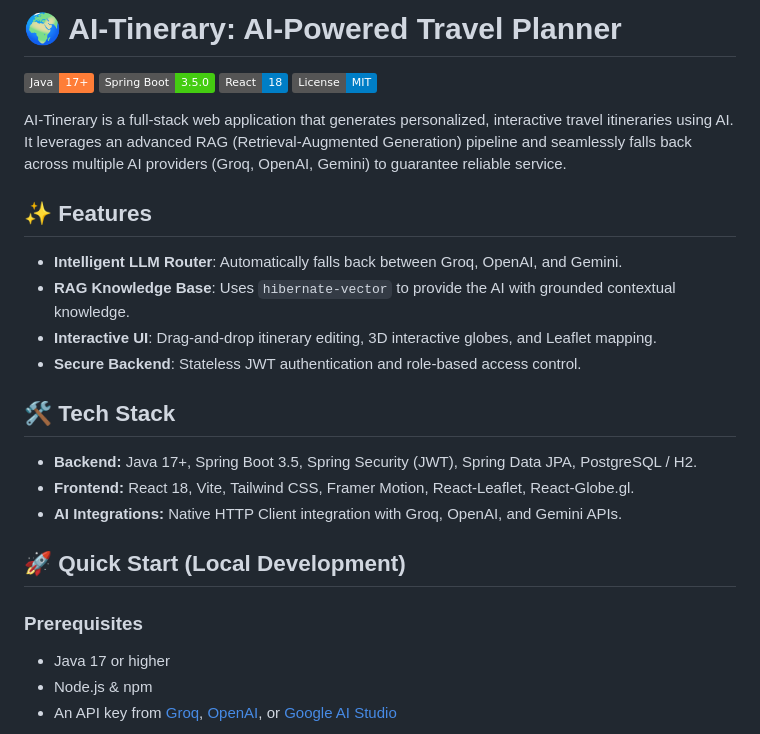
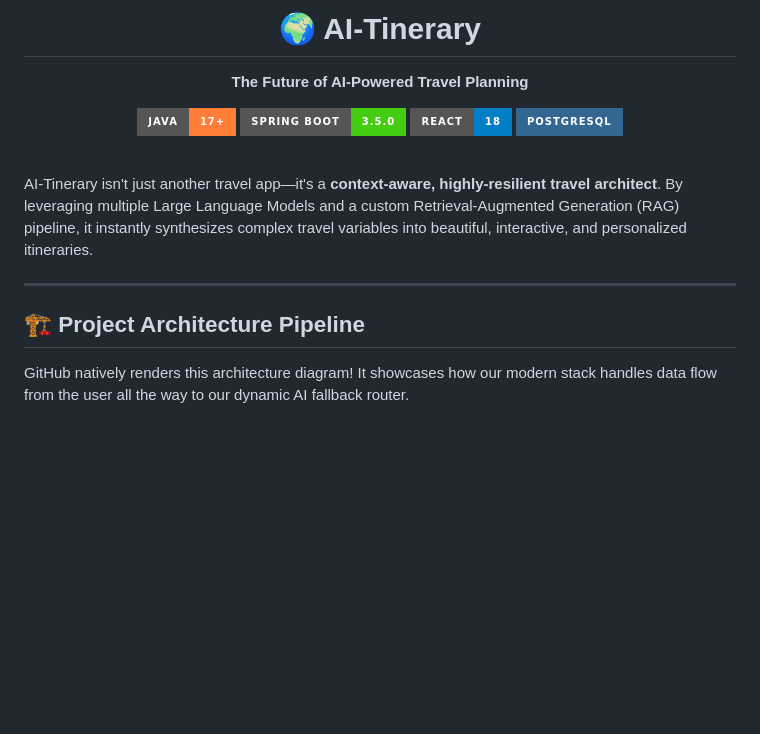
Before and after one commit to AbdulKalamU/Ai-tinerary, a Markdown page: README.md, the part around one of its changes. Drawn GitHub-style; badges without logos; blank space fills up the shorter version.

```diff
--- a/README.md
+++ b/README.md
@@ -1,27 +1,20 @@
-# 🌍 AI-Tinerary: AI-Powered Travel Planner
+<div align="center">
+  <h1>🌍 AI-Tinerary</h1>
+  <p><strong>The Future of AI-Powered Travel Planning</strong></p>
 
-[![Java](https://img.shields.io/badge/Java-17%2B-orange.svg)](https://openjdk.org/)
-[![Spring Boot](https://img.shields.io/badge/Spring%20Boot-3.5.0-brightgreen.svg)](https://spring.io/projects/spring-boot)
-[![React](https://img.shields.io/badge/React-18-blue.svg)](https://react.dev/)
-[![License](https://img.shields.io/badge/License-MIT-blue.svg)](LICENSE)
+  [![Java](https://img.shields.io/badge/Java-17%2B-orange.svg?style=for-the-badge&logo=java)](https://openjdk.org/)
+  [![Spring Boot](https://img.shields.io/badge/Spring%20Boot-3.5.0-brightgreen.svg?style=for-the-badge&logo=springboot)](https://spring.io/projects/spring-boot)
+  [![React](https://img.shields.io/badge/React-18-blue.svg?style=for-the-badge&logo=react)](https://react.dev/)
+  [![PostgreSQL](https://img.shields.io/badge/PostgreSQL-336791?style=for-the-badge&logo=postgresql&logoColor=white)](https://postgresql.org/)
+</div>
 
-AI-Tinerary is a full-stack web application that generates personalized, interactive travel itineraries using AI. It leverages an advanced RAG (Retrieval-Augmented Generation) pipeline and seamlessly falls back across multiple AI providers (Groq, OpenAI, Gemini) to guarantee reliable service.
+<br/>
 
-## ✨ Features
-- **Intelligent LLM Router**: Automatically falls back between Groq, OpenAI, and Gemini.
-- **RAG Knowledge Base**: Uses `hibernate-vector` to provide the AI with grounded contextual knowledge.
-- **Interactive UI**: Drag-and-drop itinerary editing, 3D interactive globes, and Leaflet mapping.
-- **Secure Backend**: Stateless JWT authentication and role-based access control.
+AI-Tinerary isn't just another travel app—it's a **context-aware, highly-resilient travel architect**. By leveraging multiple Large Language Models and a custom Retrieval-Augmented Generation (RAG) pipeline, it instantly synthesizes complex travel variables into beautiful, interactive, and personalized itineraries.
 
-## 🛠️ Tech Stack
-- **Backend:** Java 17+, Spring Boot 3.5, Spring Security (JWT), Spring Data JPA, PostgreSQL / H2.
-- **Frontend:** React 18, Vite, Tailwind CSS, Framer Motion, React-Leaflet, React-Globe.gl.
-- **AI Integrations:** Native HTTP Client integration with Groq, OpenAI, and Gemini APIs.
+---
 
-## 🚀 Quick Start (Local Development)
+## 🏗️ Project Architecture Pipeline
 
-### Prerequisites
-- Java 17 or higher
-- Node.js & npm
-- An API key from [Groq](https://console.groq.com/), [OpenAI](https://platform.openai.com/), or [Google AI Studio](https://aistudio.google.com/)
+GitHub natively renders this architecture diagram! It showcases how our modern stack handles data flow from the user all the way to our dynamic AI fallback router.
 
```
Also changed, not shown: other parts of README.md (+83 -30 lines).
